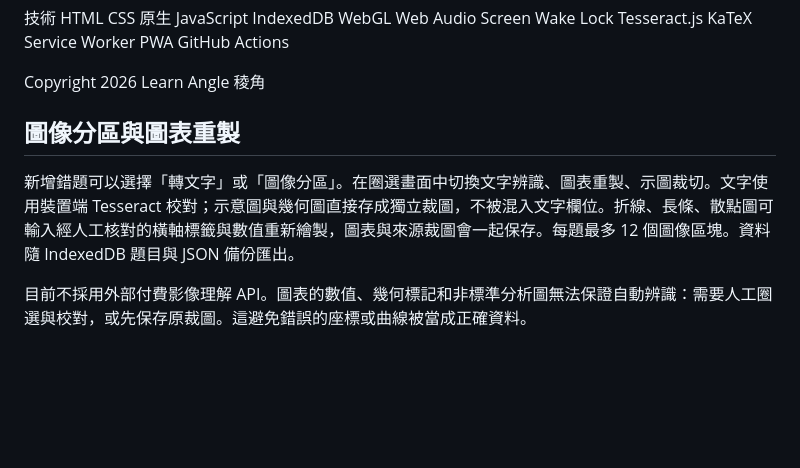
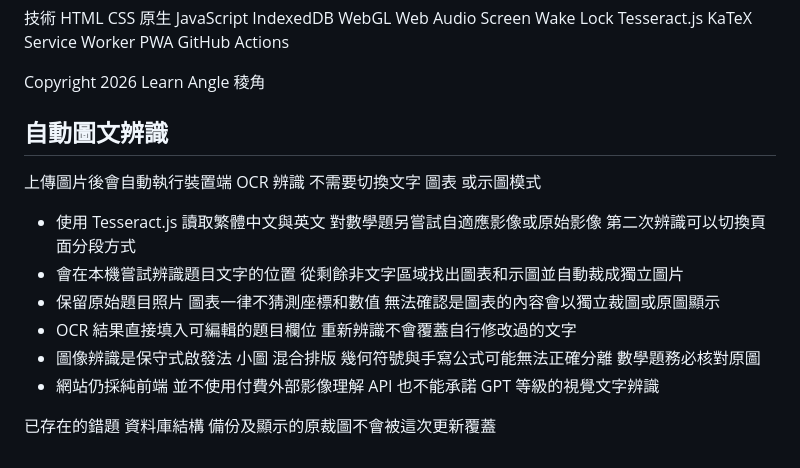
Before and after one commit to easylearnfromtw/Learneasyly-, a Markdown page: README.md, the part around the change. GitHub-like rendering; blank space fills up the shorter version.

Commit message:
Align Learn Angle UI and documentation with automatic OCR and figure handling

```diff
--- a/README.md
+++ b/README.md
@@ -131,8 +131,15 @@ node scripts/update-admission.mjs --limit 20
 Copyright 2026 Learn Angle 稜角
 
 
-## 圖像分區與圖表重製
+## 自動圖文辨識
 
-新增錯題可以選擇「轉文字」或「圖像分區」。在圈選畫面中切換文字辨識、圖表重製、示圖裁切。文字使用裝置端 Tesseract 校對；示意圖與幾何圖直接存成獨立裁圖，不被混入文字欄位。折線、長條、散點圖可輸入經人工核對的橫軸標籤與數值重新繪製，圖表與來源裁圖會一起保存。每題最多 12 個圖像區塊。資料隨 IndexedDB 題目與 JSON 備份匯出。
+上傳圖片後會自動執行裝置端 OCR 辨識 不需要切換文字 圖表 或示圖模式
 
-目前不採用外部付費影像理解 API。圖表的數值、幾何標記和非標準分析圖無法保證自動辨識：需要人工圈選與校對，或先保存原裁圖。這避免錯誤的座標或曲線被當成正確資料。
+- 使用 Tesseract.js 讀取繁體中文與英文 對數學題另嘗試自適應影像或原始影像 第二次辨識可以切換頁面分段方式
+- 會在本機嘗試辨識題目文字的位置 從剩餘非文字區域找出圖表和示圖並自動裁成獨立圖片
+- 保留原始題目照片 圖表一律不猜測座標和數值 無法確認是圖表的內容會以獨立裁圖或原圖顯示
+- OCR 結果直接填入可編輯的題目欄位 重新辨識不會覆蓋自行修改過的文字
+- 圖像辨識是保守式啟發法 小圖 混合排版 幾何符號與手寫公式可能無法正確分離 數學題務必核對原圖
+- 網站仍採純前端 並不使用付費外部影像理解 API 也不能承諾 GPT 等級的視覺文字辨識
+
+已存在的錯題 資料庫結構 備份及顯示的原裁圖不會被這次更新覆蓋
```
